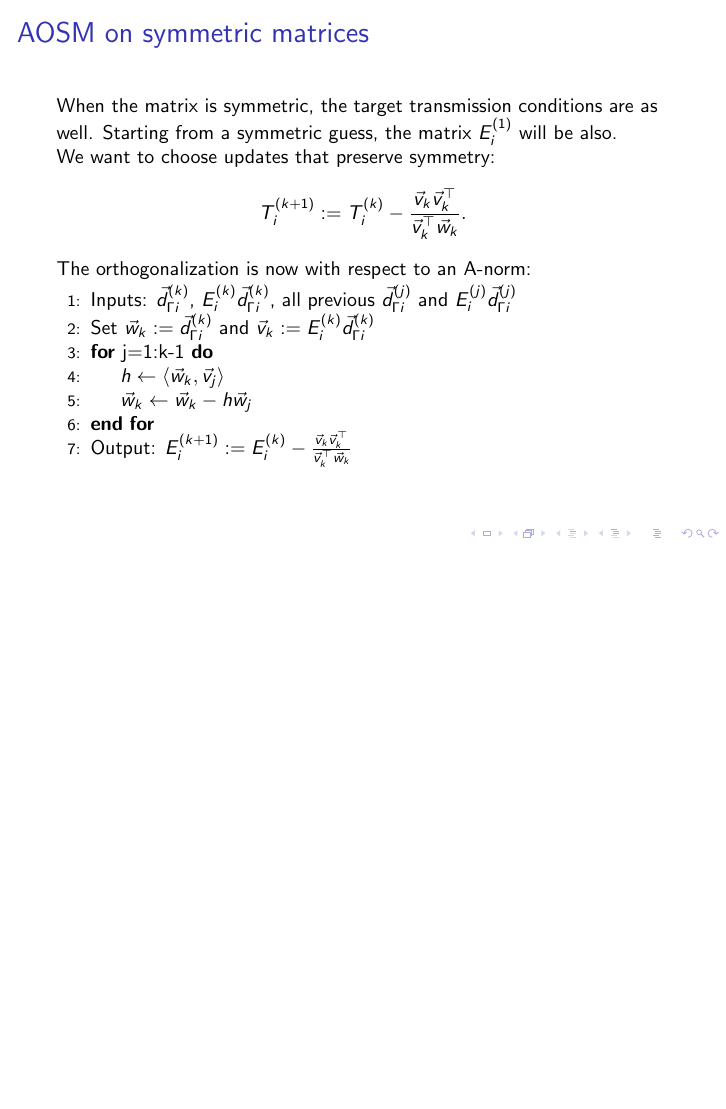
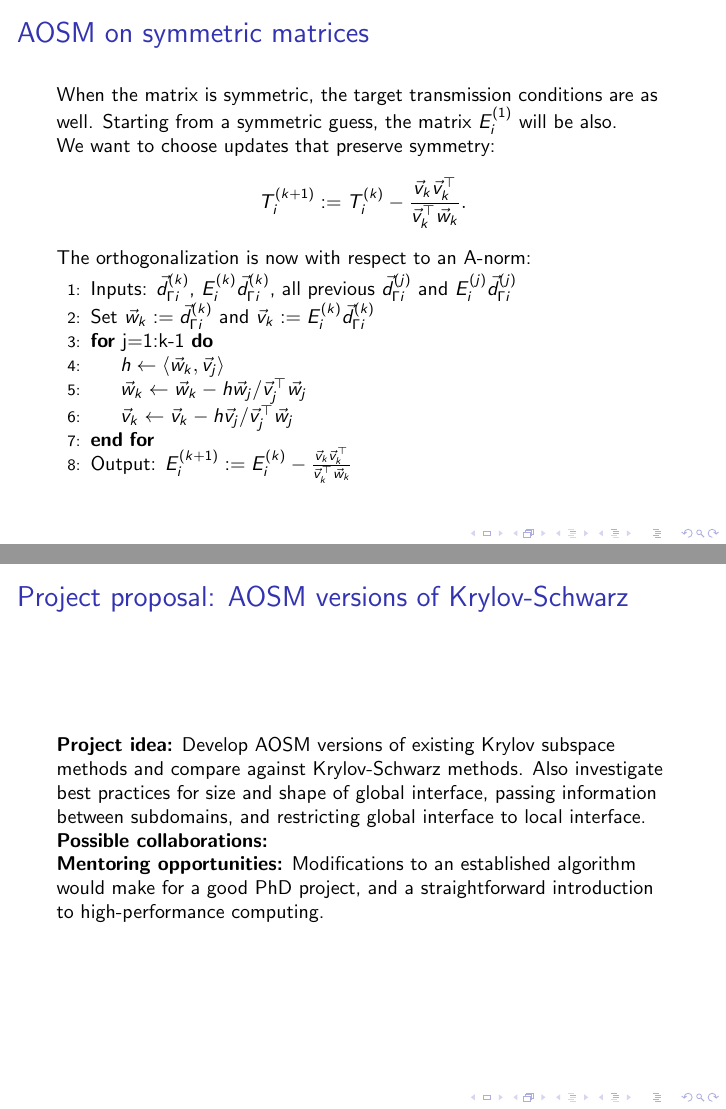
Before and after one commit to conmccoid/Presentations, LaTeX slides (Beamers/uOttawa 2025/TALK_uOttawa_20251215.tex): page 41 of 51 before the commit and pages 41 and 43 of 52 after it, the two joined at a grey line, the shorter picture padded with empty space. Compiled offline with pdfLaTeX; a LaTeX package or settings file that is missing is left out.

Commit message:
uOttawa: minor details in AOSM algos

```diff
--- a/Beamers/uOttawa 2025/TALK_uOttawa_20251215.tex
+++ b/Beamers/uOttawa 2025/TALK_uOttawa_20251215.tex
@@ -668,7 +668,8 @@ The orthogonalization is now with respect to an A-norm:
 \State Set $\vec{w}_k := \vec{d}_{\Gamma i}^{(k)}$ and $\vec{v}_k := E_i^{(k)} \vec{d}_{\Gamma i}^{(k)}$
 \For{j=1:k-1}
 	\State $h \gets \langle \vec{w}_k, \vec{v}_j \rangle$
-	\State $\vec{w}_k \gets \vec{w}_k - h \vec{w}_j$
+	\State $\vec{w}_k \gets \vec{w}_k - h \vec{w}_j/\vec{v}_j^\top \vec{w}_j$
+	\State $\vec{v}_k \gets \vec{v}_k - h \vec{v}_j / \vec{v}_j^\top \vec{w}_j$
 \EndFor
 \State Output: $E_i^{(k+1)} := E_i^{(k)} - \frac{\vec{v}_k \vec{v}_k^\top}{\vec{v}_k^\top \vec{w}_k}$
 \end{algorithmic}
@@ -686,6 +687,18 @@ Unlike for general matrices, the convergence properties of CG are known.
 \begin{block}{Covnergence of AOSM for symmetric matrices}
 The AOSM converges linearly and if the eigenvalues of $I -  \left ( \hat{A}_i + E_i^{(1)} \right )^{-1} E_i^{(1)}$ are clustered, then the AOSM converges superlinearly.
 \end{block}
+
+\end{frame}
+
+\begin{frame}
+\frametitle{Project proposal: AOSM versions of Krylov-Schwarz}
+
+\textbf{Project idea:} Develop AOSM versions of existing Krylov subspace methods and compare against Krylov-Schwarz methods.
+Also investigate best practices for size and shape of global interface, passing information between subdomains, and restricting global interface to local interface.
+
+\textbf{Possible collaborations:} % nb: fill this out, maybe mention Felix and Martin
+
+\textbf{Mentoring opportunities:} Modifications to an established algorithm would make for a good PhD project, and a straightforward introduction to high-performance computing.
 
 \end{frame}
 
```
Also changed, not shown: Beamers/uOttawa 2025/TALK_uOttawa_20251215.tex (2 more changed lines).
